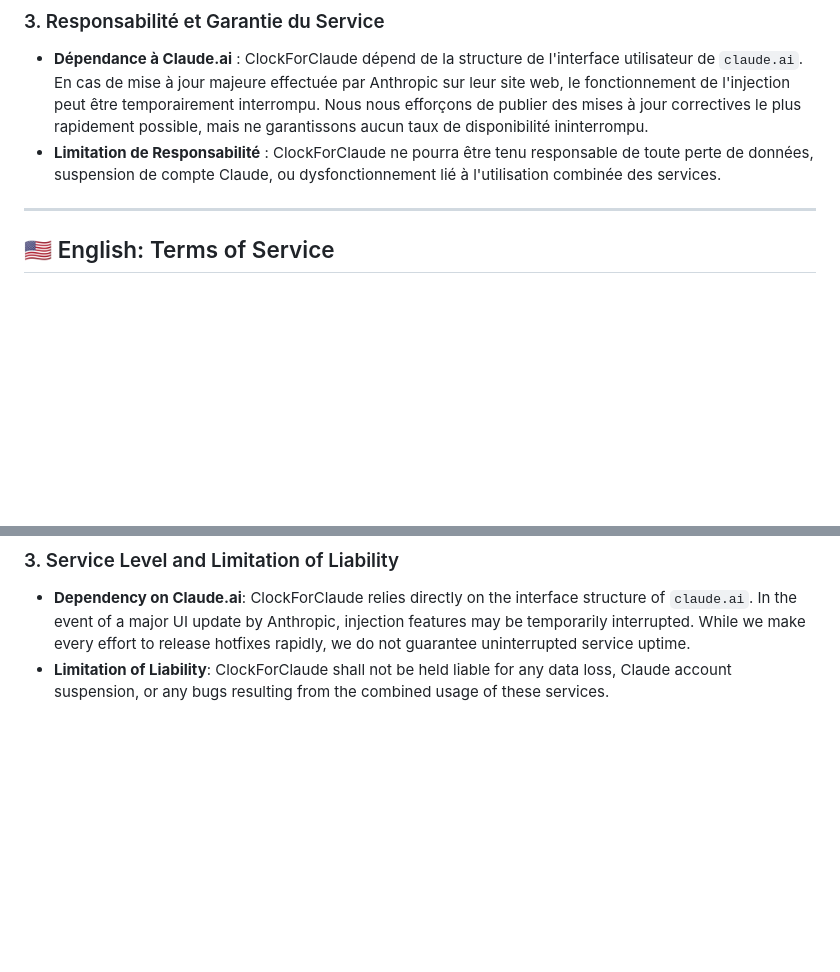
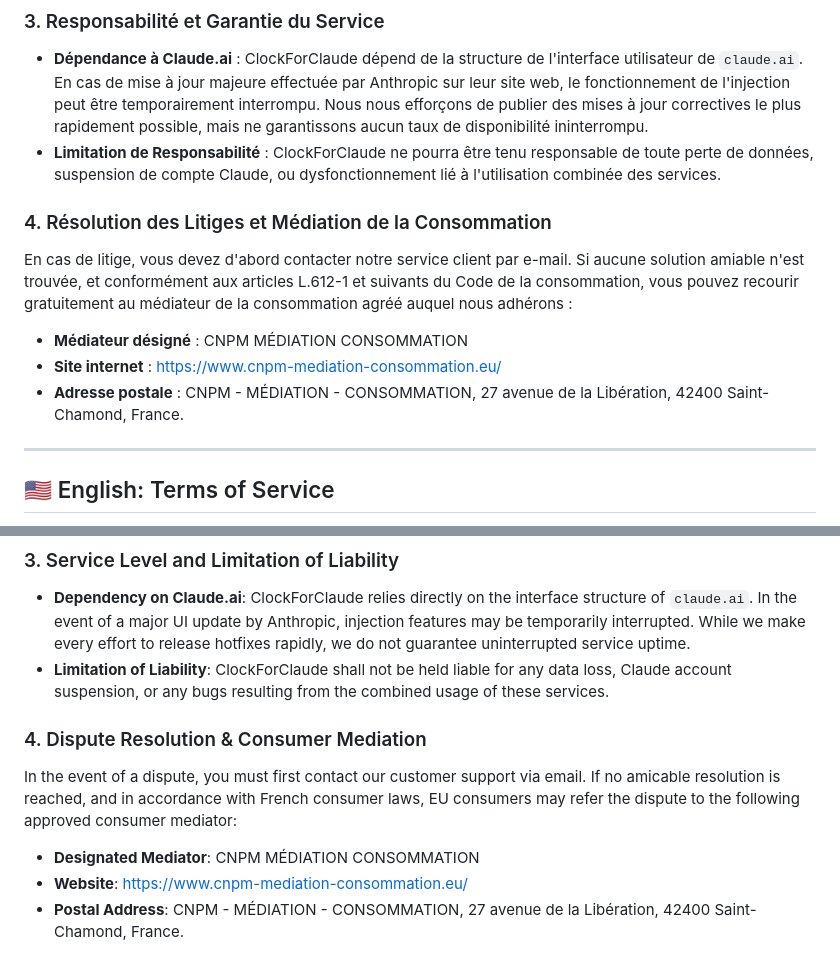
Before and after one commit to clockforclaude-maker/clockforclaude, a Markdown page: legal/TERMS_OF_SERVICE.md, 2 parts joined by grey strips. Drawn GitHub-style; blank space fills up the shorter version.

Commit message:
Add consumer mediator section to Terms of Service

```diff
--- a/legal/TERMS_OF_SERVICE.md
+++ b/legal/TERMS_OF_SERVICE.md
@@ -20,6 +20,12 @@ ClockForClaude fournit un injecteur de contexte local (heure, météo, calendrie
 *   **Dépendance à Claude.ai** : ClockForClaude dépend de la structure de l'interface utilisateur de `claude.ai`. En cas de mise à jour majeure effectuée par Anthropic sur leur site web, le fonctionnement de l'injection peut être temporairement interrompu. Nous nous efforçons de publier des mises à jour correctives le plus rapidement possible, mais ne garantissons aucun taux de disponibilité ininterrompu.
 *   **Limitation de Responsabilité** : ClockForClaude ne pourra être tenu responsable de toute perte de données, suspension de compte Claude, ou dysfonctionnement lié à l'utilisation combinée des services.
 
+### 4. Résolution des Litiges et Médiation de la Consommation
+En cas de litige, vous devez d'abord contacter notre service client par e-mail. Si aucune solution amiable n'est trouvée, et conformément aux articles L.612-1 et suivants du Code de la consommation, vous pouvez recourir gratuitement au médiateur de la consommation agréé auquel nous adhérons :
+*   **Médiateur désigné** : CNPM MÉDIATION CONSOMMATION
+*   **Site internet** : https://www.cnpm-mediation-consommation.eu/
+*   **Adresse postale** : CNPM - MÉDIATION - CONSOMMATION, 27 avenue de la Libération, 42400 Saint-Chamond, France.
+
 ---
 
 ## 🇺🇸 English: Terms of Service
@@ -37,3 +43,9 @@ ClockForClaude provides a local context injector (time, weather, calendar) desig
 ### 3. Service Level and Limitation of Liability
 *   **Dependency on Claude.ai**: ClockForClaude relies directly on the interface structure of `claude.ai`. In the event of a major UI update by Anthropic, injection features may be temporarily interrupted. While we make every effort to release hotfixes rapidly, we do not guarantee uninterrupted service uptime.
 *   **Limitation of Liability**: ClockForClaude shall not be held liable for any data loss, Claude account suspension, or any bugs resulting from the combined usage of these services.
+
+### 4. Dispute Resolution & Consumer Mediation
+In the event of a dispute, you must first contact our customer support via email. If no amicable resolution is reached, and in accordance with French consumer laws, EU consumers may refer the dispute to the following approved consumer mediator:
+*   **Designated Mediator**: CNPM MÉDIATION CONSOMMATION
+*   **Website**: https://www.cnpm-mediation-consommation.eu/
+*   **Postal Address**: CNPM - MÉDIATION - CONSOMMATION, 27 avenue de la Libération, 42400 Saint-Chamond, France.
```
